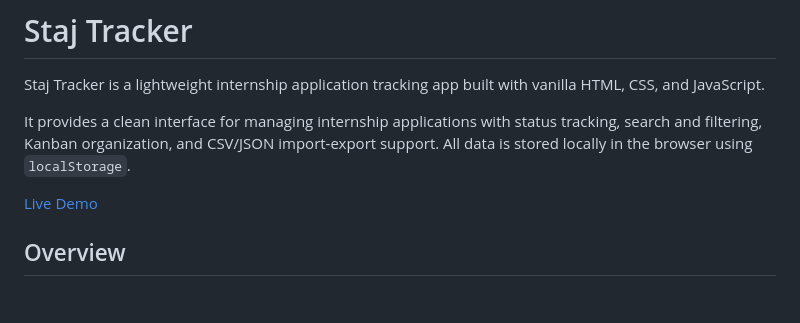
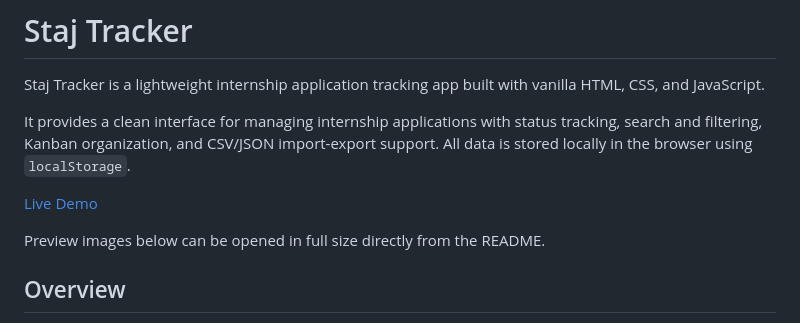
Before and after one commit to EmirhanSariyar/Staj-Tracker, a Markdown page: README.md, the part around the change. GitHub-like rendering; blank space fills up the shorter version.

Commit message:
Add README preview note

```diff
--- a/README.md
+++ b/README.md
@@ -5,6 +5,8 @@ Staj Tracker is a lightweight internship application tracking app built with van
 It provides a clean interface for managing internship applications with status tracking, search and filtering, Kanban organization, and CSV/JSON import-export support. All data is stored locally in the browser using `localStorage`.
 
 [Live Demo](https://emirhansariyar.github.io/Staj-Tracker/)
+
+Preview images below can be opened in full size directly from the README.
 
 ## Overview
 
```
